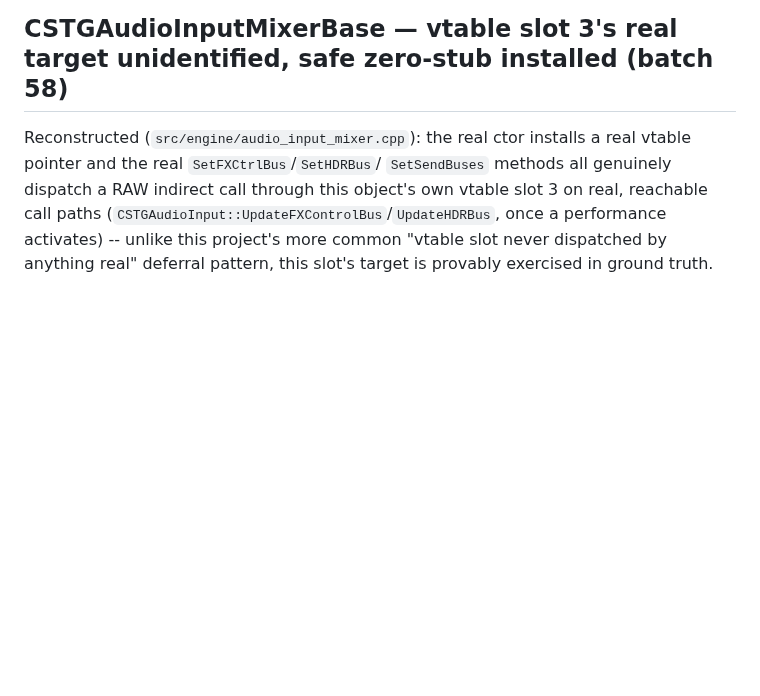
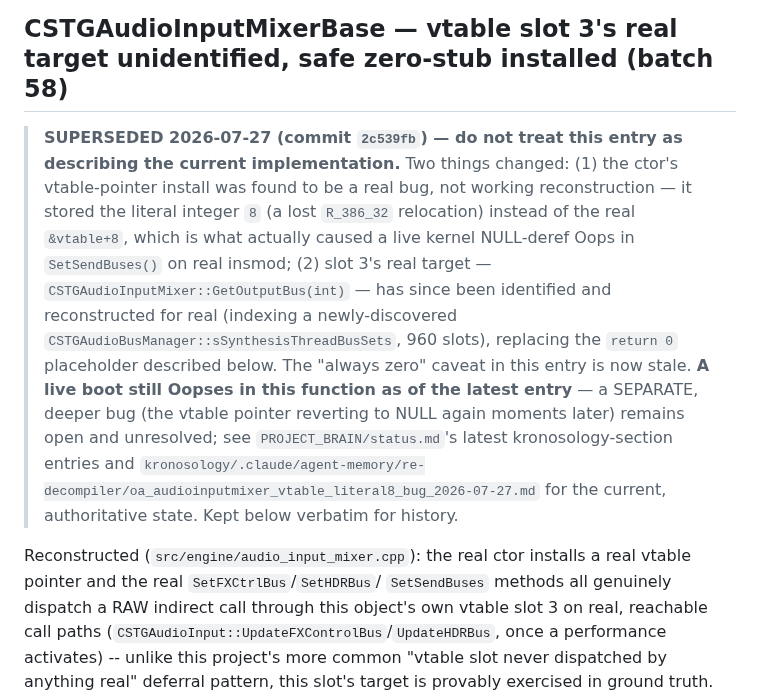
Before and after one commit to maranite/kronosology, a Markdown page: reconstructed/OA/HARDWARE_REVIEW_LOG.md, the part around the change. Drawn GitHub-style; blank space fills up the shorter version.

```diff
--- a/reconstructed/OA/HARDWARE_REVIEW_LOG.md
+++ b/reconstructed/OA/HARDWARE_REVIEW_LOG.md
@@ -1402,6 +1402,8 @@ and the two opaque vtable-slot results.
 
 ## CSTGAudioInputMixerBase — vtable slot 3's real target unidentified, safe zero-stub installed (batch 58)
 
+> **SUPERSEDED 2026-07-27 (commit `2c539fb`) — do not treat this entry as describing the current implementation.** Two things changed: (1) the ctor's vtable-pointer install was found to be a real bug, not working reconstruction — it stored the literal integer `8` (a lost `R_386_32` relocation) instead of the real `&vtable+8`, which is what actually caused a live kernel NULL-deref Oops in `SetSendBuses()` on real insmod; (2) slot 3's real target — `CSTGAudioInputMixer::GetOutputBus(int)` — has since been identified and reconstructed for real (indexing a newly-discovered `CSTGAudioBusManager::sSynthesisThreadBusSets`, 960 slots), replacing the `return 0` placeholder described below. The "always zero" caveat in this entry is now stale. **A live boot still Oopses in this function as of the latest entry** — a SEPARATE, deeper bug (the vtable pointer reverting to NULL again moments later) remains open and unresolved; see `PROJECT_BRAIN/status.md`'s latest kronosology-section entries and `kronosology/.claude/agent-memory/re-decompiler/oa_audioinputmixer_vtable_literal8_bug_2026-07-27.md` for the current, authoritative state. Kept below verbatim for history.
+
 Reconstructed (`src/engine/audio_input_mixer.cpp`): the real ctor installs
 a real vtable pointer and the real `SetFXCtrlBus`/`SetHDRBus`/
 `SetSendBuses` methods all genuinely dispatch a RAW indirect call through
```
Also changed, not shown: reconstructed/OA/README.md (+21 -0 lines).
